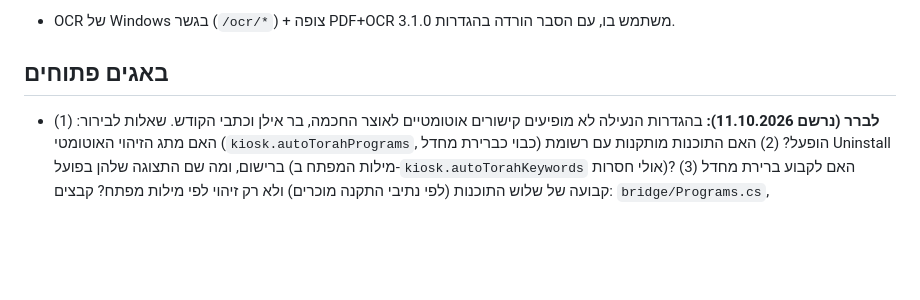
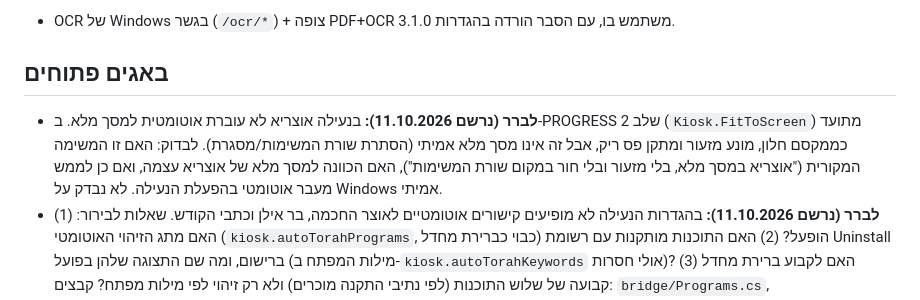
Before and after one commit to Hadabadra/achat-shaalti, a Markdown page: docs/ROADMAP.md, the part around the change. GitHub-like rendering; blank space fills up the shorter version.

Commit message:
docs: לברר — אין מעבר אוטומטי למסך מלא בנעילה
Co-Authored-By: Claude Sonnet 5.5 <noreply@anthropic.com>
Claude-Session: https://claude.ai/code/session_01AfaekqKdN55oK4CiW2VBzJ

```diff
--- a/docs/ROADMAP.md
+++ b/docs/ROADMAP.md
@@ -10,6 +10,7 @@
 - OCR של Windows בגשר (`/ocr/*`) + צופה PDF+OCR 3.1.0 משתמש בו, עם הסבר הורדה בהגדרות.
 
 ## באגים פתוחים
+- **לברר (נרשם 11.10.2026):** בנעילה אוצריא לא עוברת אוטומטית למסך מלא. ב-PROGRESS שלב 2 (`Kiosk.FitToScreen`) מתועד כממקסם חלון, מונע מזעור ומתקן פס ריק, אבל זה אינו מסך מלא אמיתי (הסתרת שורת המשימות/מסגרת). לבדוק: האם זו המשימה המקורית ("אוצריא במסך מלא, בלי מזעור ובלי חור במקום שורת המשימות"), האם הכוונה למסך מלא של אוצריא עצמה, ואם כן לממש מעבר אוטומטי בהפעלת הנעילה. לא נבדק על Windows אמיתי.
 - **לברר (נרשם 11.10.2026):** בהגדרות הנעילה לא מופיעים קישורים אוטומטיים לאוצר החכמה, בר אילן וכתבי הקודש. שאלות לבירור: (1) האם מתג הזיהוי האוטומטי (`kiosk.autoTorahPrograms`, כבוי כברירת מחדל) הופעל? (2) האם התוכנות מותקנות עם רשומת Uninstall ברישום, ומה שם התצוגה שלהן בפועל (מילות המפתח ב-`kiosk.autoTorahKeywords` אולי חסרות)? (3) האם לקבוע ברירת מחדל קבועה של שלוש התוכנות (לפי נתיבי התקנה מוכרים) ולא רק זיהוי לפי מילות מפתח? קבצים: `bridge/Programs.cs`, `sections/programs.js`. לא נבדק על Windows אמיתי.
 - סייר קבצים ← "יומן שינויים": לחיצה מציגה "לא ניתן לפתוח את הקישור" (הדווח עם צילום מסך, 11.10.2026). כנראה אותה סיבה כמו "הורדת הגשר" למטה: שם הקריאה או הרשאת `app.openUrl`, או הקישור עצמו. לבדוק יחד.
 - הגדרות מערכת ← אודות ← "הורדת הגשר": "לא ניתן לפתוח את הקישור". לבדוק את שם הקריאה ואת ההרשאה של `app.openUrl`, ואת הקישור החדש (`/releases/latest`).
```
Also changed, not shown: docs/PROGRESS.md (+1 -0 lines).
